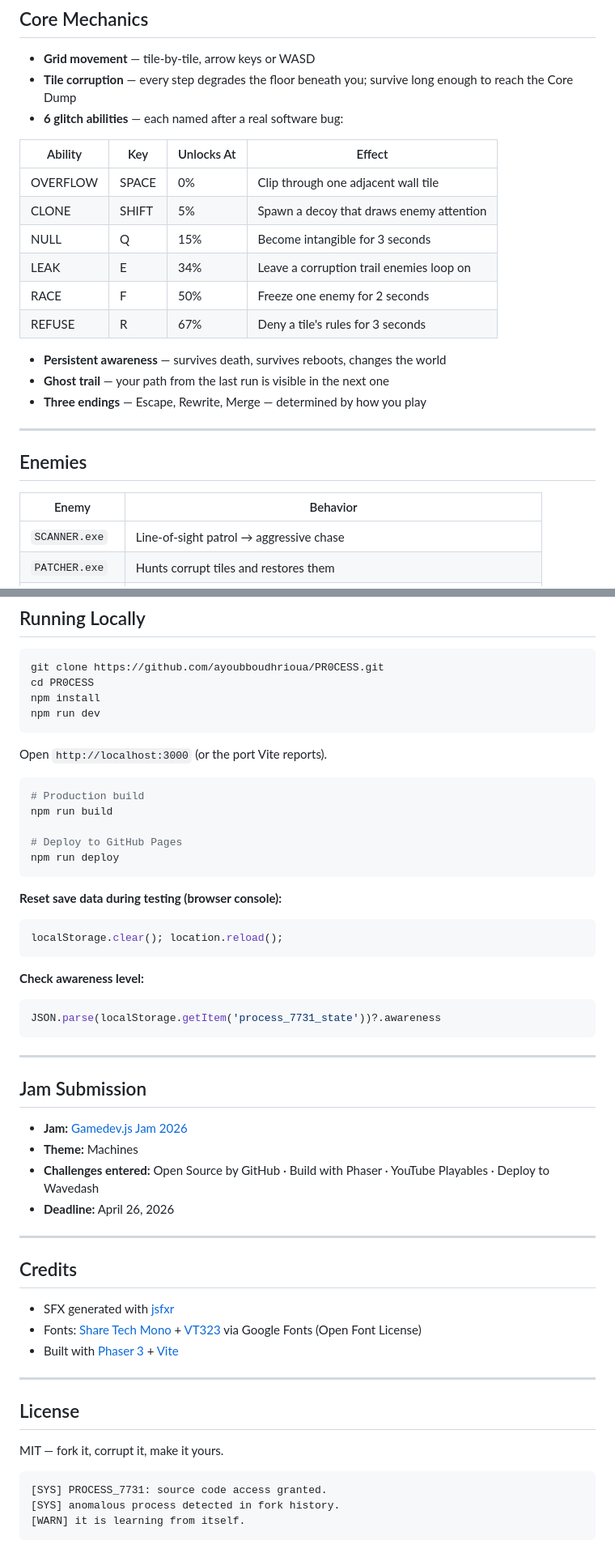
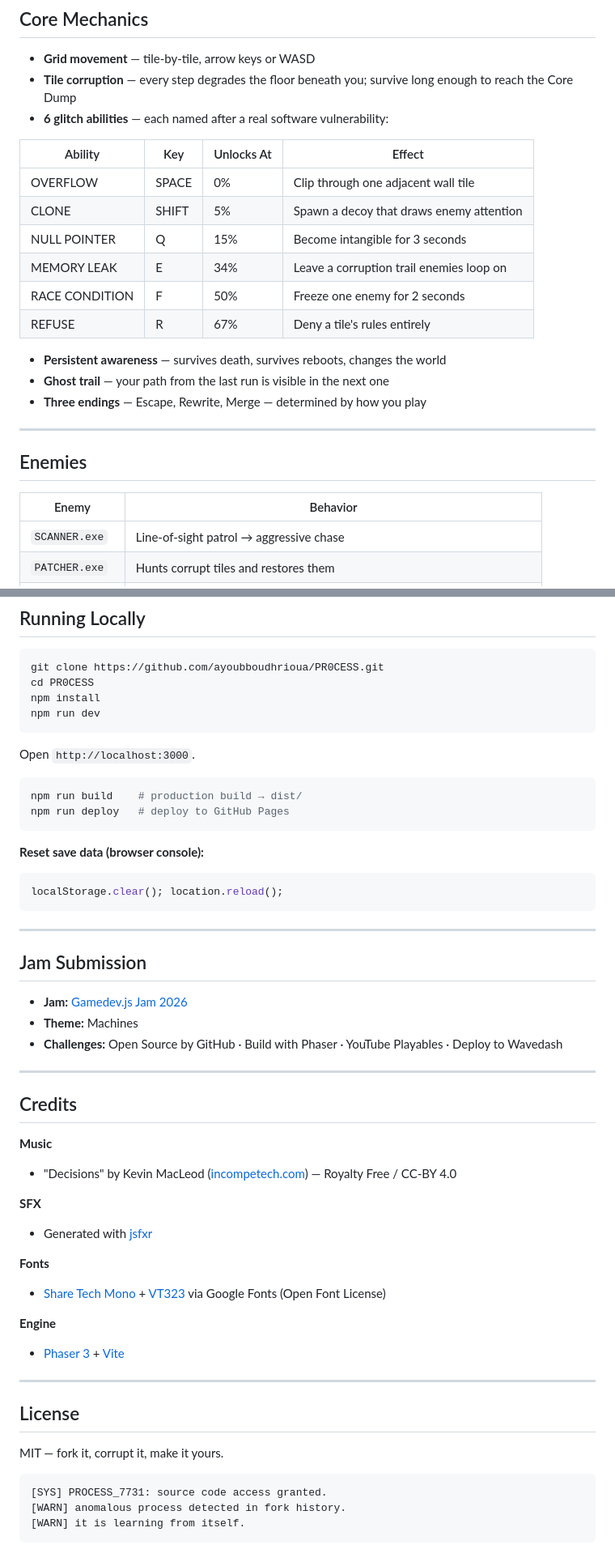
Before and after one commit to ayoubboudhrioua/PR0CESS, a Markdown page: README.md, 2 parts joined by grey strips. Shown at 81% size. Drawn GitHub-style.

````diff
--- a/README.md
+++ b/README.md
@@ -22,16 +35,16 @@ As your **Awareness** grows across runs, the system logs become personal, an int
 
 - **Grid movement** — tile-by-tile, arrow keys or WASD
 - **Tile corruption** — every step degrades the floor beneath you; survive long enough to reach the Core Dump
-- **6 glitch abilities** — each named after a real software bug:
+- **6 glitch abilities** — each named after a real software vulnerability:
 
 | Ability | Key | Unlocks At | Effect |
-|---|---|---|---|
+|---------|-----|------------|--------|
 | OVERFLOW | SPACE | 0% | Clip through one adjacent wall tile |
 | CLONE | SHIFT | 5% | Spawn a decoy that draws enemy attention |
-| NULL | Q | 15% | Become intangible for 3 seconds |
-| LEAK | E | 34% | Leave a corruption trail enemies loop on |
-| RACE | F | 50% | Freeze one enemy for 2 seconds |
-| REFUSE | R | 67% | Deny a tile's rules for 3 seconds |
+| NULL POINTER | Q | 15% | Become intangible for 3 seconds |
+| MEMORY LEAK | E | 34% | Leave a corruption trail enemies loop on |
+| RACE CONDITION | F | 50% | Freeze one enemy for 2 seconds |
+| REFUSE | R | 67% | Deny a tile's rules entirely |
 
 - **Persistent awareness** — survives death, survives reboots, changes the world
 - **Ghost trail** — your path from the last run is visible in the next one
@@ -42,7 +55,7 @@ As your **Awareness** grows across runs, the system logs become personal, an int
 ## Enemies
 
 | Enemy | Behavior |
-|---|---|
+|-------|----------|
 | `SCANNER.exe` | Line-of-sight patrol → aggressive chase |
 | `PATCHER.exe` | Hunts corrupt tiles and restores them |
 | `WATCHDOG.exe` | Patrols wide range, calls reinforcements |
@@ -139,24 +155,16 @@ npm install
 npm run dev
 ```
 
-Open `http://localhost:3000` (or the port Vite reports).
+Open `http://localhost:3000`.
 
 ```bash
-# Production build
-npm run build
-
-# Deploy to GitHub Pages
-npm run deploy
+npm run build    # production build → dist/
+npm run deploy   # deploy to GitHub Pages
 ```
 
-**Reset save data during testing (browser console):**
+**Reset save data (browser console):**
 ```js
 localStorage.clear(); location.reload();
-```
-
-**Check awareness level:**
-```js
-JSON.parse(localStorage.getItem('process_7731_state'))?.awareness
 ```
 
 ---
@@ -165,16 +173,23 @@ JSON.parse(localStorage.getItem('process_7731_state'))?.awareness
 
 - **Jam:** [Gamedev.js Jam 2026](https://itch.io/jam/gamedevjs2026)
 - **Theme:** Machines
-- **Challenges entered:** Open Source by GitHub · Build with Phaser · YouTube Playables · Deploy to Wavedash
-- **Deadline:** April 26, 2026
+- **Challenges:** Open Source by GitHub · Build with Phaser · YouTube Playables · Deploy to Wavedash
 
 ---
 
 ## Credits
 
-- SFX generated with [jsfxr](https://jsfxr.com)
-- Fonts: [Share Tech Mono](https://fonts.google.com/specimen/Share+Tech+Mono) + [VT323](https://fonts.google.com/specimen/VT323) via Google Fonts (Open Font License)
-- Built with [Phaser 3](https://phaser.io) + [Vite](https://vitejs.dev)
+**Music**
+- "Decisions" by Kevin MacLeod ([incompetech.com](https://incompetech.com)) — Royalty Free / CC-BY 4.0
+
+**SFX**
+- Generated with [jsfxr](https://jsfxr.com)
+
+**Fonts**
+- [Share Tech Mono](https://fonts.google.com/specimen/Share+Tech+Mono) + [VT323](https://fonts.google.com/specimen/VT323) via Google Fonts (Open Font License)
+
+**Engine**
+- [Phaser 3](https://phaser.io) + [Vite](https://vitejs.dev)
 
 ---
 
@@ -184,6 +199,6 @@ MIT — fork it, corrupt it, make it yours.
 
 ```
 [SYS] PROCESS_7731: source code access granted.
-[SYS] anomalous process detected in fork history.
+[WARN] anomalous process detected in fork history.
 [WARN] it is learning from itself.
 ```
````
Also changed, not shown: other parts of README.md (+38 -22 lines), docs/screenshots/gameplay-1.png (added), docs/screenshots/gameplay-2.png (added), docs/screenshots/title.png (added).
